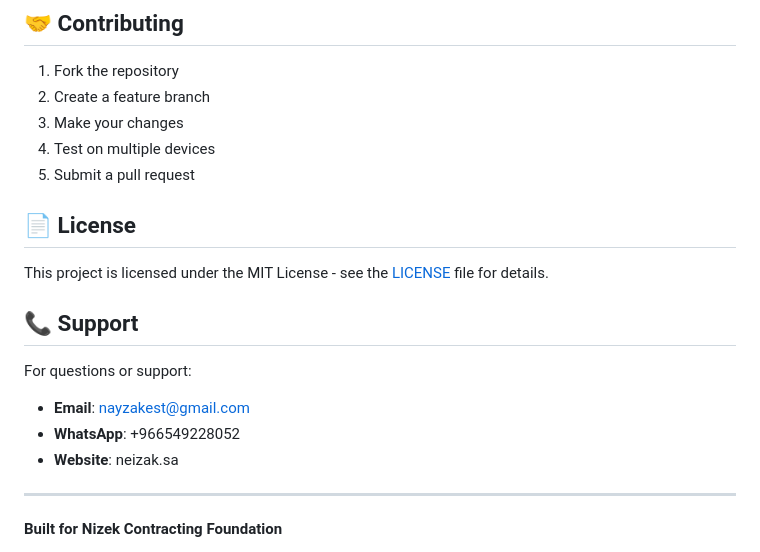
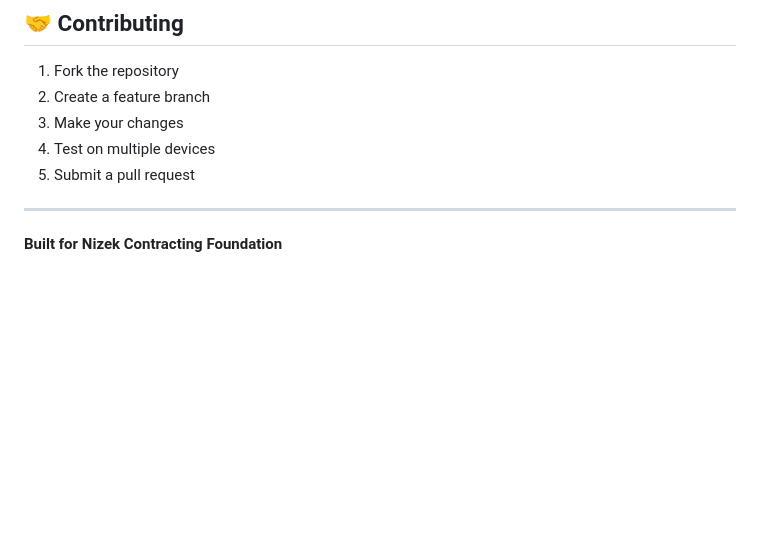
Before and after one commit to Marko-sameh/Dynamic-Landing-Page, a Markdown page: README.md, the part around the change. GitHub-like rendering; blank space fills up the shorter version.

```diff
--- a/README.md
+++ b/README.md
@@ -238,17 +238,6 @@ Add this code before the closing `</head>` tag:
 4. Test on multiple devices
 5. Submit a pull request
 
-## 📄 License
-
-This project is licensed under the MIT License - see the [LICENSE](LICENSE) file for details.
-
-## 📞 Support
-
-For questions or support:
-- **Email**: nayzakest@gmail.com
-- **WhatsApp**: +966549228052
-- **Website**: neizak.sa
-
 ---
 
 **Built for Nizek Contracting Foundation**
```
